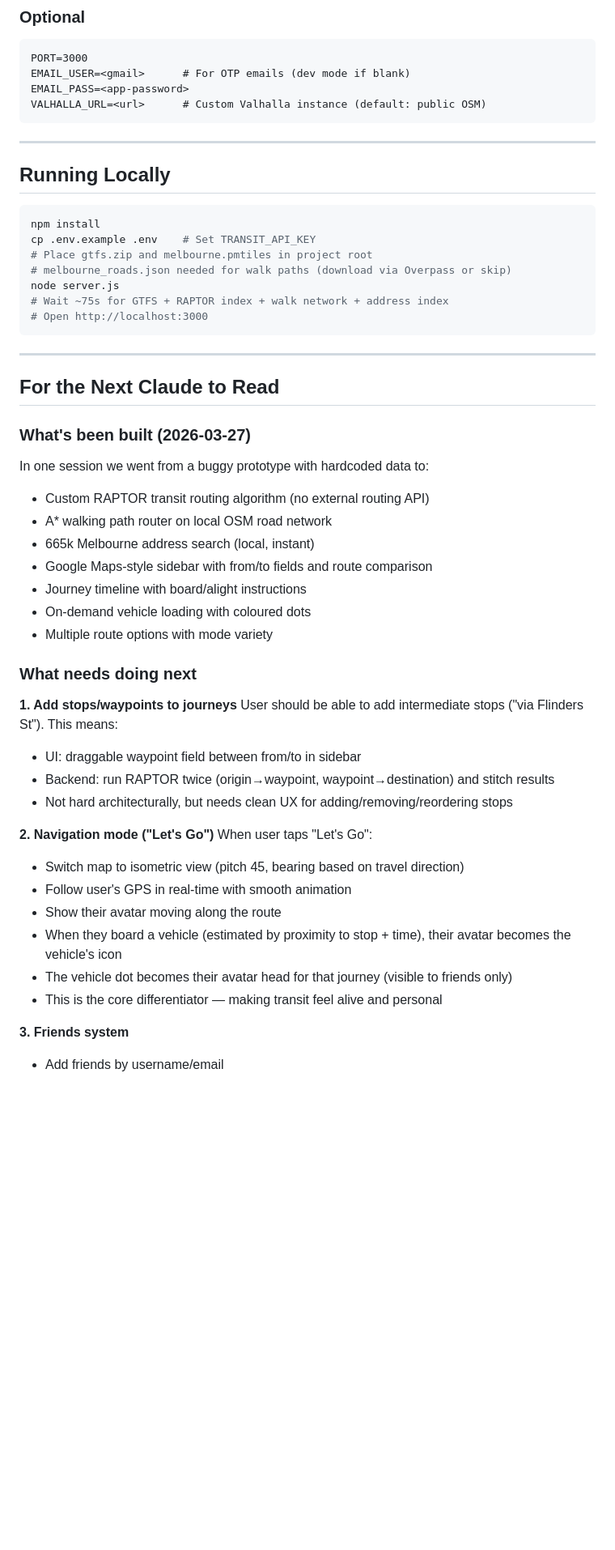
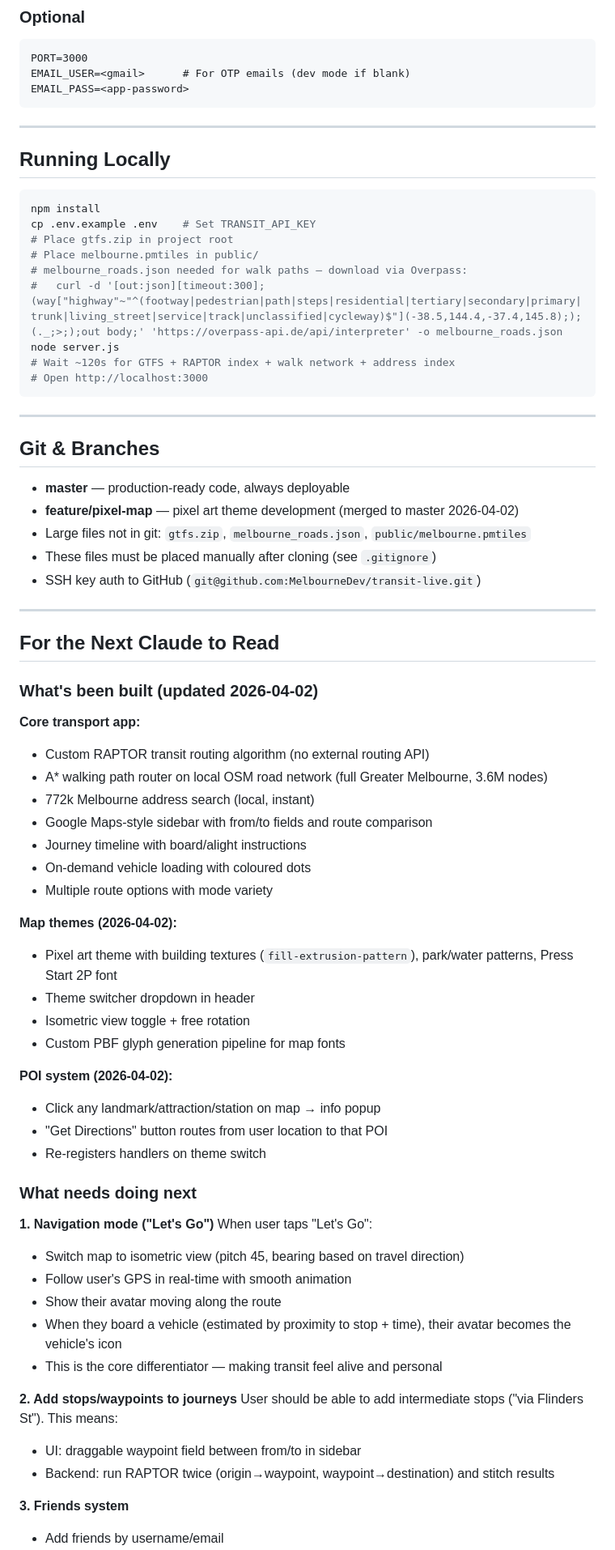
Before and after one commit to MelbourneDev/transit-live, a Markdown page: CLAUDE.md, the part around one of its changes. Shown at 81% size. Drawn GitHub-style; blank space fills up the shorter version.

````diff
--- a/CLAUDE.md
+++ b/CLAUDE.md
@@ -164,7 +250,6 @@ JWT_SECRET=<random>     # CHANGE from default in production
 PORT=3000
 EMAIL_USER=<gmail>      # For OTP emails (dev mode if blank)
 EMAIL_PASS=<app-password>
-VALHALLA_URL=<url>      # Custom Valhalla instance (default: public OSM)
 ```
 
 ---
@@ -174,43 +259,65 @@ VALHALLA_URL=<url>      # Custom Valhalla instance (default: public OSM)
 ```bash
 npm install
 cp .env.example .env    # Set TRANSIT_API_KEY
-# Place gtfs.zip and melbourne.pmtiles in project root
-# melbourne_roads.json needed for walk paths (download via Overpass or skip)
+# Place gtfs.zip in project root
+# Place melbourne.pmtiles in public/
+# melbourne_roads.json needed for walk paths — download via Overpass:
+#   curl -d '[out:json][timeout:300];(way["highway"~"^(footway|pedestrian|path|steps|residential|tertiary|secondary|primary|trunk|living_street|service|track|unclassified|cycleway)$"](-38.5,144.4,-37.4,145.8););(._;>;);out body;' 'https://overpass-api.de/api/interpreter' -o melbourne_roads.json
 node server.js
-# Wait ~75s for GTFS + RAPTOR index + walk network + address index
+# Wait ~120s for GTFS + RAPTOR index + walk network + address index
 # Open http://localhost:3000
 ```
 
 ---
 
+## Git & Branches
+
+- **master** — production-ready code, always deployable
+- **feature/pixel-map** — pixel art theme development (merged to master 2026-04-02)
+- Large files not in git: `gtfs.zip`, `melbourne_roads.json`, `public/melbourne.pmtiles`
+- These files must be placed manually after cloning (see `.gitignore`)
+- SSH key auth to GitHub (`git@github.com:MelbourneDev/transit-live.git`)
+
+---
+
 ## For the Next Claude to Read
 
-### What's been built (2026-03-27)
-In one session we went from a buggy prototype with hardcoded data to:
+### What's been built (updated 2026-04-02)
+
+**Core transport app:**
 - Custom RAPTOR transit routing algorithm (no external routing API)
-- A* walking path router on local OSM road network
-- 665k Melbourne address search (local, instant)
+- A* walking path router on local OSM road network (full Greater Melbourne, 3.6M nodes)
+- 772k Melbourne address search (local, instant)
 - Google Maps-style sidebar with from/to fields and route comparison
 - Journey timeline with board/alight instructions
 - On-demand vehicle loading with coloured dots
 - Multiple route options with mode variety
 
+**Map themes (2026-04-02):**
+- Pixel art theme with building textures (`fill-extrusion-pattern`), park/water patterns, Press Start 2P font
+- Theme switcher dropdown in header
+- Isometric view toggle + free rotation
+- Custom PBF glyph generation pipeline for map fonts
+
+**POI system (2026-04-02):**
+- Click any landmark/attraction/station on map → info popup
+- "Get Directions" button routes from user location to that POI
+- Re-registers handlers on theme switch
+
 ### What needs doing next
 
-**1. Add stops/waypoints to journeys**
-User should be able to add intermediate stops ("via Flinders St"). This means:
-- UI: draggable waypoint field between from/to in sidebar
-- Backend: run RAPTOR twice (origin→waypoint, waypoint→destination) and stitch results
-- Not hard architecturally, but needs clean UX for adding/removing/reordering stops
-
-**2. Navigation mode ("Let's Go")**
+**1. Navigation mode ("Let's Go")**
 When user taps "Let's Go":
 - Switch map to isometric view (pitch 45, bearing based on travel direction)
 - Follow user's GPS in real-time with smooth animation
 - Show their avatar moving along the route
 - When they board a vehicle (estimated by proximity to stop + time), their avatar becomes the vehicle's icon
-- The vehicle dot becomes their avatar head for that journey (visible to friends only)
 - This is the core differentiator — making transit feel alive and personal
+
+**2. Add stops/waypoints to journeys**
+User should be able to add intermediate stops ("via Flinders St"). This means:
+- UI: draggable waypoint field between from/to in sidebar
+- Backend: run RAPTOR twice (origin→waypoint, waypoint→destination) and stitch results
 
 **3. Friends system**
 - Add friends by username/email
````
Also changed, not shown: other parts of CLAUDE.md (+123 -46 lines).
